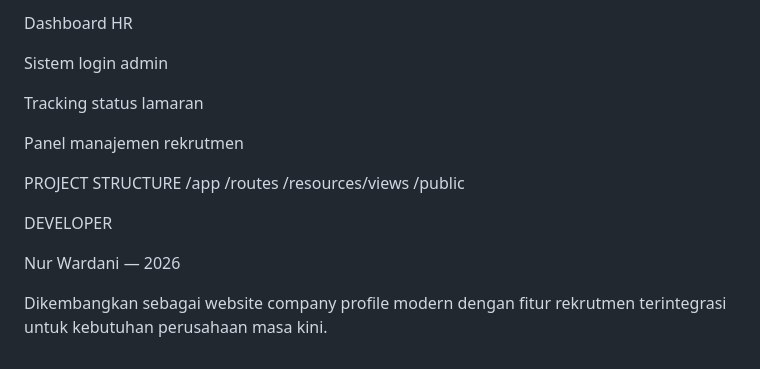
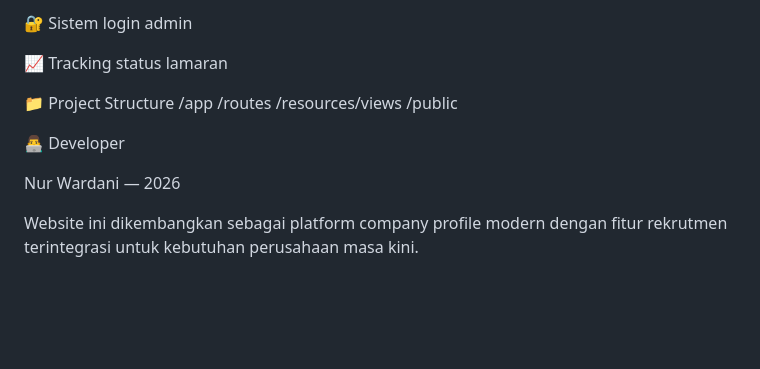
Before and after one commit to nurwardani03/service-system, a Markdown page: README.md, the part around one of its changes. Drawn GitHub-style; blank space fills up the shorter version.

```diff
--- a/README.md
+++ b/README.md
@@ -218,20 +188,16 @@ Penyimpanan database pelamar
 
-Dashboard HR
+🔐 Sistem login admin
 
-Sistem login admin
+📈 Tracking status lamaran
 
-Tracking status lamaran
-
-Panel manajemen rekrutmen
-
-PROJECT STRUCTURE
+📁 Project Structure
 /app
 /routes
 /resources/views
 /public
 
-DEVELOPER
+👨‍💻 Developer
 
 Nur Wardani — 2026
 
-Dikembangkan sebagai website company profile modern dengan fitur rekrutmen terintegrasi untuk kebutuhan perusahaan masa kini.
+Website ini dikembangkan sebagai platform company profile modern dengan fitur rekrutmen terintegrasi untuk kebutuhan perusahaan masa kini.
```
Also changed, not shown: other parts of README.md (+55 -85 lines).
